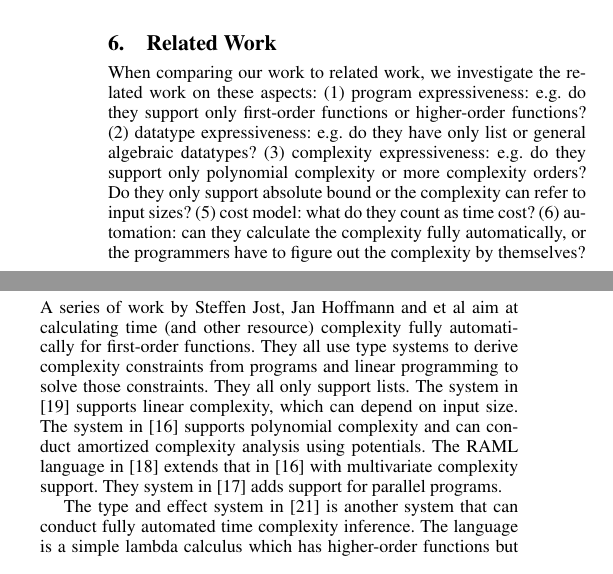
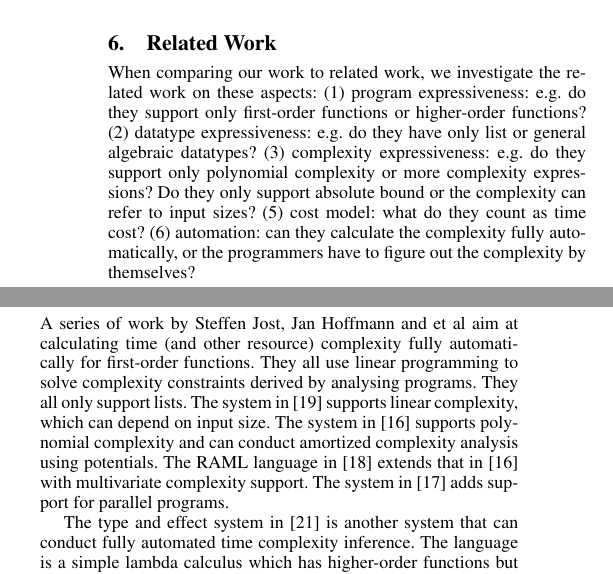
Before and after one commit to mit-plv/timl, a LaTeX paper (class-paper.tex): two parts of the columns of page 9 of 11, joined at a grey line, cut so that both start at the same text. Compiled offline with pdfLaTeX; a missing font is replaced by an installed copy or a similar font.

Commit message:
Some tweak

```diff
--- a/class-paper.tex
+++ b/class-paper.tex
@@ -852,7 +852,7 @@ We also tried the Parametric Higher-Order Abstract Syntax (PHOAS) encoding but f
 
 \section{\label{section-related}Related Work}
 
-When comparing our work to related work, we investigate the related work on these aspects: (1) program expressiveness: e.g. do they support only first-order functions or higher-order functions? (2) datatype expressiveness: e.g. do they have only list or general algebraic datatypes? (3) complexity expressiveness: e.g. do they support only polynomial complexity or more complexity orders? Do they only support absolute bound or the complexity can refer to input sizes? (5) cost model: what do they count as time cost? (6) automation: can they calculate the complexity fully automatically, or the programmers have to figure out the complexity by themselves?
+When comparing our work to related work, we investigate the related work on these aspects: (1) program expressiveness: e.g. do they support only first-order functions or higher-order functions? (2) datatype expressiveness: e.g. do they have only list or general algebraic datatypes? (3) complexity expressiveness: e.g. do they support only polynomial complexity or more complexity expressions? Do they only support absolute bound or the complexity can refer to input sizes? (5) cost model: what do they count as time cost? (6) automation: can they calculate the complexity fully automatically, or the programmers have to figure out the complexity by themselves?
 
 \subsection{LXres}
 
@@ -860,7 +860,7 @@ The type system LXres described in \cite{crary2000} is the most similar to our d
 
 \subsection{Automatic Program Analysis}
 
-A series of work by Steffen Jost, Jan Hoffmann and et al aim at calculating time (and other resource) complexity fully automatically for first-order functions. They all use type systems to derive complexity constraints from programs and linear programming to solve those constraints. They all only support lists. The system in \cite{jost2010} supports linear complexity, which can depend on input size. The system in \cite{hoffmann2010} supports polynomial complexity and can conduct amortized complexity analysis using potentials. The RAML language in \cite{hoffmann2012} extends that in \cite{hoffmann2010} with multivariate complexity support. They system in \cite{hoffmann2015} adds support for parallel programs.
+A series of work by Steffen Jost, Jan Hoffmann and et al aim at calculating time (and other resource) complexity fully automatically for first-order functions. They all use linear programming to solve complexity constraints derived by analysing programs. They all only support lists. The system in \cite{jost2010} supports linear complexity, which can depend on input size. The system in \cite{hoffmann2010} supports polynomial complexity and can conduct amortized complexity analysis using potentials. The RAML language in \cite{hoffmann2012} extends that in \cite{hoffmann2010} with multivariate complexity support. The system in \cite{hoffmann2015} adds support for parallel programs.
 
 The type and effect system in \cite{portillo} is another system that can conduct fully automated time complexity inference. The language is a simple lambda calculus which has higher-order functions but no recursions. The only supported datatype is list.
 
```
Also changed, not shown: class-paper.tex (6 more changed lines).
